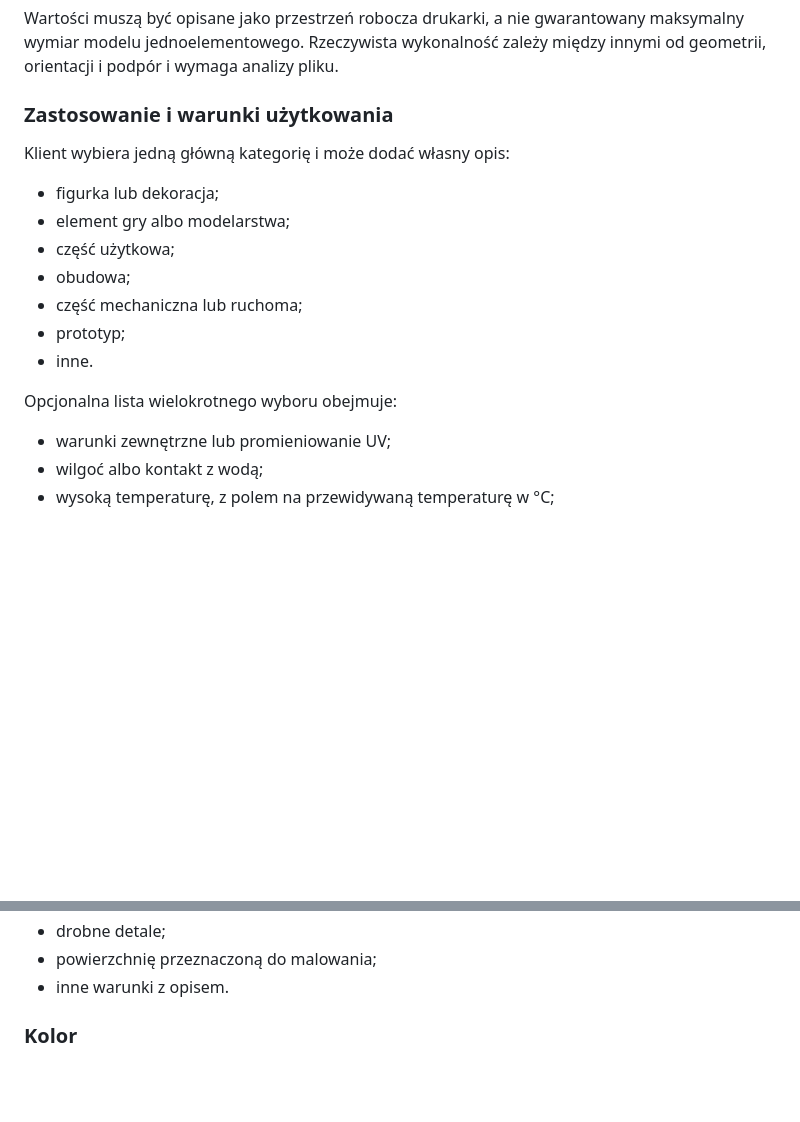
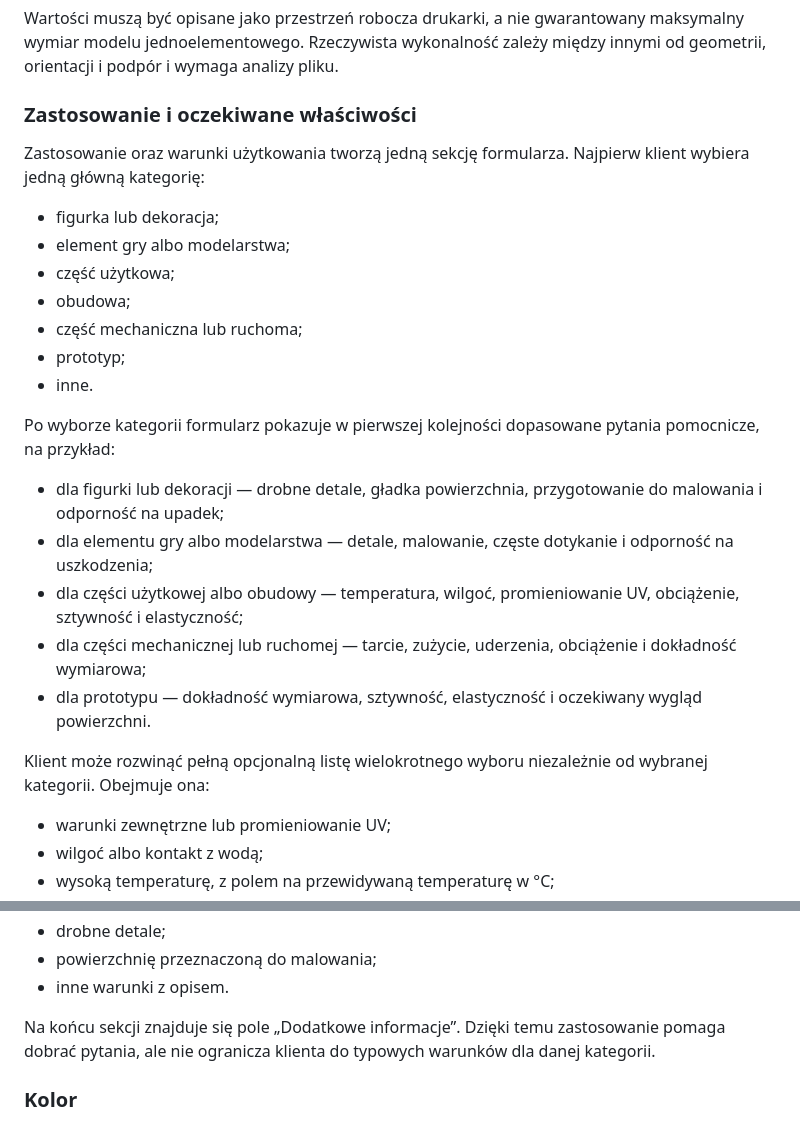
Before and after one commit to parzej/mm3d, a Markdown page: docs/briefs/sciezka-klienta-druk-z-pliku.md, 2 parts joined by grey strips. Rendered like a GitHub page; blank space fills up the shorter version.

Commit message:
Combine use and requirements questions

```diff
--- a/docs/briefs/sciezka-klienta-druk-z-pliku.md
+++ b/docs/briefs/sciezka-klienta-druk-z-pliku.md
@@ -52,9 +52,9 @@ Na stronie można podać przestrzenie robocze posiadanych drukarek:
 
 Wartości muszą być opisane jako przestrzeń robocza drukarki, a nie gwarantowany maksymalny wymiar modelu jednoelementowego. Rzeczywista wykonalność zależy między innymi od geometrii, orientacji i podpór i wymaga analizy pliku.
 
-### Zastosowanie i warunki użytkowania
+### Zastosowanie i oczekiwane właściwości
 
-Klient wybiera jedną główną kategorię i może dodać własny opis:
+Zastosowanie oraz warunki użytkowania tworzą jedną sekcję formularza. Najpierw klient wybiera jedną główną kategorię:
 
 - figurka lub dekoracja;
 - element gry albo modelarstwa;
@@ -64,7 +64,15 @@ Klient wybiera jedną główną kategorię i może dodać własny opis:
 - prototyp;
 - inne.
 
-Opcjonalna lista wielokrotnego wyboru obejmuje:
+Po wyborze kategorii formularz pokazuje w pierwszej kolejności dopasowane pytania pomocnicze, na przykład:
+
+- dla figurki lub dekoracji — drobne detale, gładka powierzchnia, przygotowanie do malowania i odporność na upadek;
+- dla elementu gry albo modelarstwa — detale, malowanie, częste dotykanie i odporność na uszkodzenia;
+- dla części użytkowej albo obudowy — temperatura, wilgoć, promieniowanie UV, obciążenie, sztywność i elastyczność;
+- dla części mechanicznej lub ruchomej — tarcie, zużycie, uderzenia, obciążenie i dokładność wymiarowa;
+- dla prototypu — dokładność wymiarowa, sztywność, elastyczność i oczekiwany wygląd powierzchni.
+
+Klient może rozwinąć pełną opcjonalną listę wielokrotnego wyboru niezależnie od wybranej kategorii. Obejmuje ona:
 
 - warunki zewnętrzne lub promieniowanie UV;
 - wilgoć albo kontakt z wodą;
@@ -79,6 +87,8 @@ Opcjonalna lista wielokrotnego wyboru obejmuje:
 - drobne detale;
 - powierzchnię przeznaczoną do malowania;
 - inne warunki z opisem.
+
+Na końcu sekcji znajduje się pole „Dodatkowe informacje”. Dzięki temu zastosowanie pomaga dobrać pytania, ale nie ogranicza klienta do typowych warunków dla danej kategorii.
 
 ### Kolor
 
```
Also changed, not shown: docs/plans/plan-dalszych-dzialan.md (+1 -1 lines).
